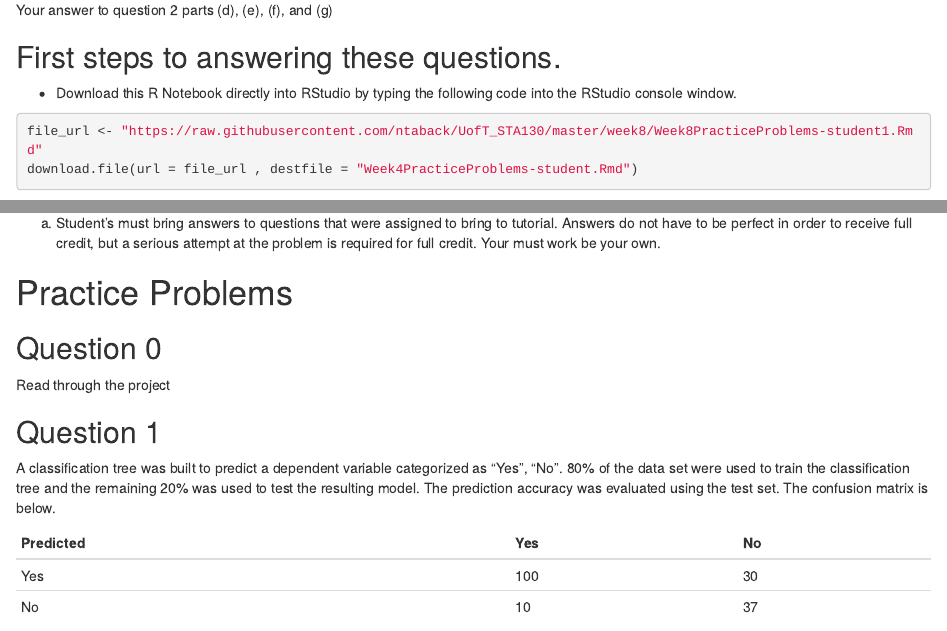
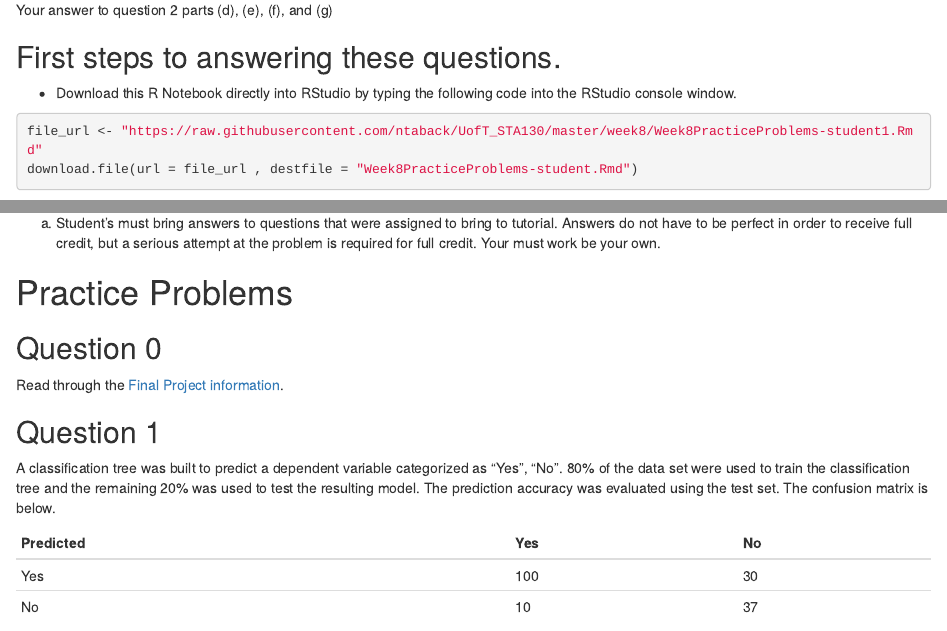
Before and after one commit to ntaback/UofT_STA130, an R Markdown document (week8/Week8PracticeProblems-student1.Rmd): the page in a window 1100 px wide, from 260 px down, and a second part further down, joined at a grey line. The pictures show the output file week8/Week8PracticeProblems-student1.html that the author committed with the source, opened offline.

Commit message:
fix week 8 probs

````diff
--- a/week8/Week8PracticeProblems-student1.Rmd
+++ b/week8/Week8PracticeProblems-student1.Rmd
@@ -25,7 +25,7 @@ Your answer to question 2 parts (d), (e), (f), and (g)
 
 ```{r,eval=FALSE}
 file_url <- "https://raw.githubusercontent.com/ntaback/UofT_STA130/master/week8/Week8PracticeProblems-student1.Rmd"
-download.file(url = file_url , destfile = "Week4PracticeProblems-student.Rmd")
+download.file(url = file_url , destfile = "Week8PracticeProblems-student.Rmd")
 ```
 
 Look for the file "Week8PracticeProblems-student.Rmd" under the Files tab then click on it to open.
@@ -53,7 +53,7 @@ a. Student's must bring answers to questions that were assigned to bring to tuto
 
 ## Question 0
 
-Read through the project
+Read through the [Final Project information](../project/project_info.html).
 
 ## Question 1
 
````
Also changed, not shown: week8/Week8PracticeProblems-student1.html.
